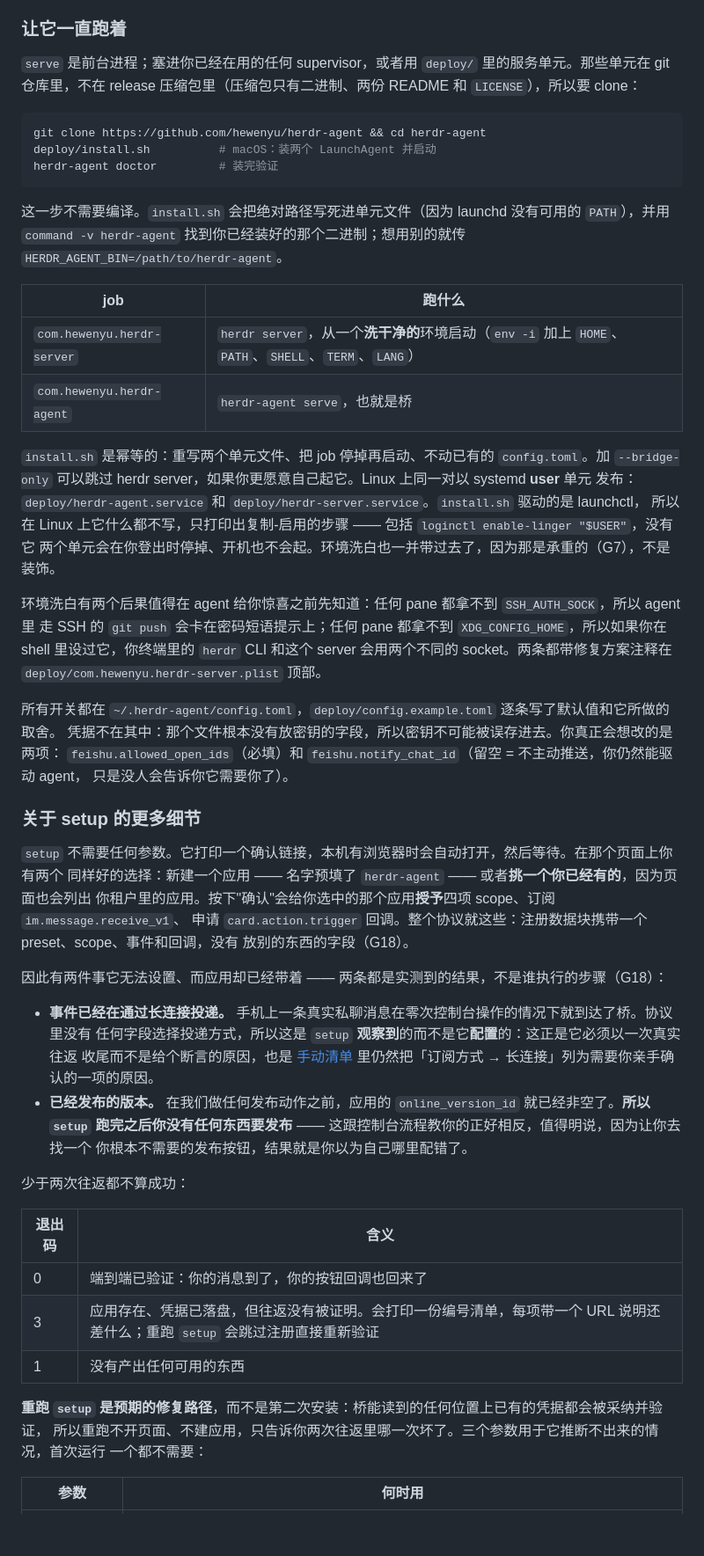
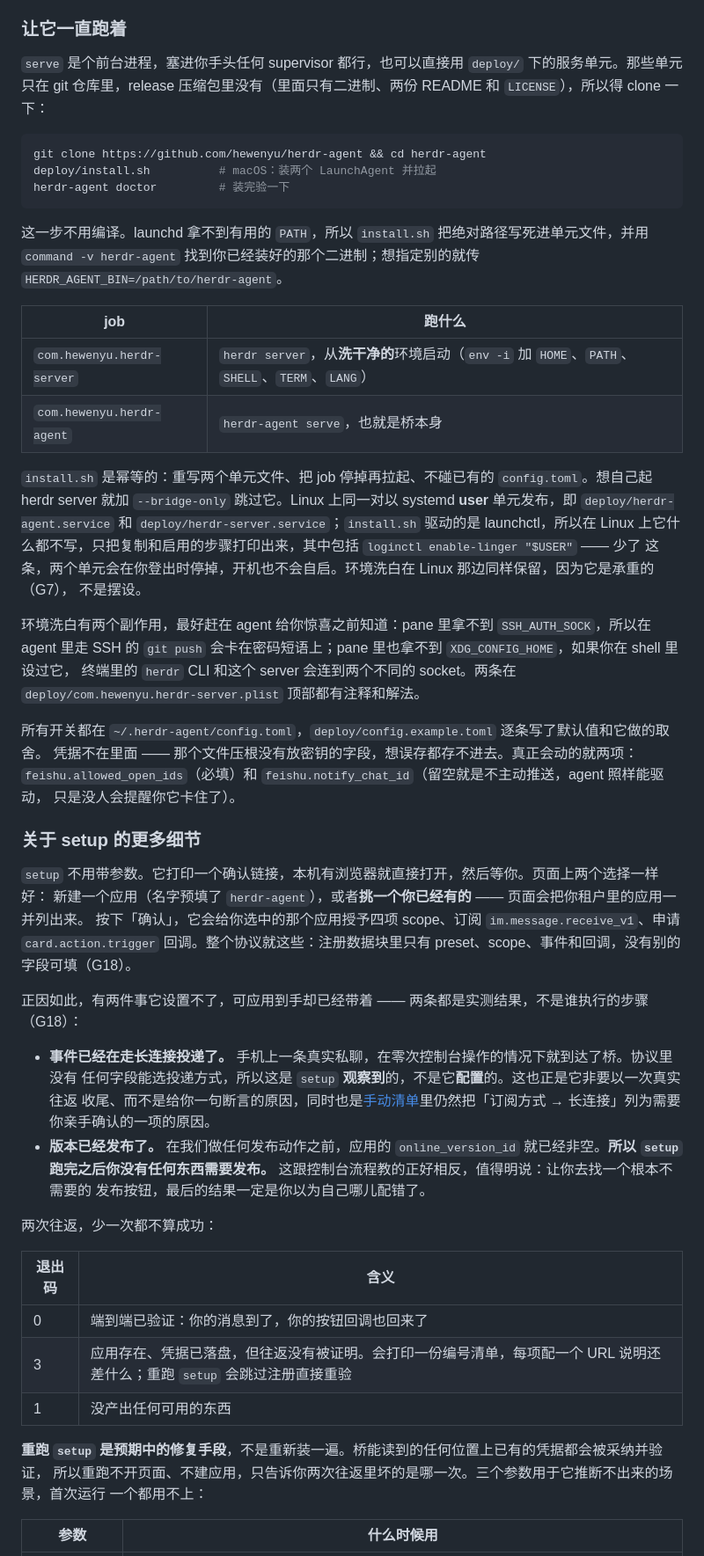
Before and after one commit to hewenyu/herdr-agent, a Markdown page: README.zh-CN.md, the part around one of its changes. Shown at 88% size. GitHub-like rendering; blank space fills up the shorter version.

````diff
--- a/README.zh-CN.md
+++ b/README.zh-CN.md
@@ -81,68 +82,69 @@ herdr-agent serve     # 跑桥
 
 ### 让它一直跑着
 
-`serve` 是前台进程；塞进你已经在用的任何 supervisor，或者用 `deploy/` 里的服务单元。那些单元在 git
-仓库里，不在 release 压缩包里（压缩包只有二进制、两份 README 和 `LICENSE`），所以要 clone：
+`serve` 是个前台进程，塞进你手头任何 supervisor 都行，也可以直接用 `deploy/` 下的服务单元。那些单元
+只在 git 仓库里，release 压缩包里没有（里面只有二进制、两份 README 和 `LICENSE`），所以得 clone 一下：
 
 ```sh
 git clone https://github.com/hewenyu/herdr-agent && cd herdr-agent
-deploy/install.sh          # macOS：装两个 LaunchAgent 并启动
-herdr-agent doctor         # 装完验证
+deploy/install.sh          # macOS：装两个 LaunchAgent 并拉起
+herdr-agent doctor         # 装完验一下
 ```
 
-这一步不需要编译。`install.sh` 会把绝对路径写死进单元文件（因为 launchd 没有可用的 `PATH`），并用
-`command -v herdr-agent` 找到你已经装好的那个二进制；想用别的就传 `HERDR_AGENT_BIN=/path/to/herdr-agent`。
+这一步不用编译。launchd 拿不到有用的 `PATH`，所以 `install.sh` 把绝对路径写死进单元文件，并用
+`command -v herdr-agent` 找到你已经装好的那个二进制；想指定别的就传 `HERDR_AGENT_BIN=/path/to/herdr-agent`。
 
 | job | 跑什么 |
 |---|---|
-| `com.hewenyu.herdr-server` | `herdr server`，从一个**洗干净的**环境启动（`env -i` 加上 `HOME`、`PATH`、`SHELL`、`TERM`、`LANG`） |
-| `com.hewenyu.herdr-agent` | `herdr-agent serve`，也就是桥 |
+| `com.hewenyu.herdr-server` | `herdr server`，从**洗干净的**环境启动（`env -i` 加 `HOME`、`PATH`、`SHELL`、`TERM`、`LANG`） |
+| `com.hewenyu.herdr-agent` | `herdr-agent serve`，也就是桥本身 |
 
-`install.sh` 是幂等的：重写两个单元文件、把 job 停掉再启动、不动已有的 `config.toml`。加
-`--bridge-only` 可以跳过 herdr server，如果你更愿意自己起它。Linux 上同一对以 systemd **user** 单元
-发布：`deploy/herdr-agent.service` 和 `deploy/herdr-server.service`。`install.sh` 驱动的是 launchctl，
-所以在 Linux 上它什么都不写，只打印出复制-启用的步骤 —— 包括 `loginctl enable-linger "$USER"`，没有它
-两个单元会在你登出时停掉、开机也不会起。环境洗白也一并带过去了，因为那是承重的（G7），不是装饰。
+`install.sh` 是幂等的：重写两个单元文件、把 job 停掉再拉起、不碰已有的 `config.toml`。想自己起 herdr
+server 就加 `--bridge-only` 跳过它。Linux 上同一对以 systemd **user** 单元发布，即
+`deploy/herdr-agent.service` 和 `deploy/herdr-server.service`；`install.sh` 驱动的是 launchctl，所以在
+Linux 上它什么都不写，只把复制和启用的步骤打印出来，其中包括 `loginctl enable-linger "$USER"` —— 少了
+这条，两个单元会在你登出时停掉，开机也不会自启。环境洗白在 Linux 那边同样保留，因为它是承重的（G7），
+不是摆设。
 
-环境洗白有两个后果值得在 agent 给你惊喜之前先知道：任何 pane 都拿不到 `SSH_AUTH_SOCK`，所以 agent 里
-走 SSH 的 `git push` 会卡在密码短语提示上；任何 pane 都拿不到 `XDG_CONFIG_HOME`，所以如果你在 shell
-里设过它，你终端里的 `herdr` CLI 和这个 server 会用两个不同的 socket。两条都带修复方案注释在
-`deploy/com.hewenyu.herdr-server.plist` 顶部。
+环境洗白有两个副作用，最好赶在 agent 给你惊喜之前知道：pane 里拿不到 `SSH_AUTH_SOCK`，所以在 agent
+里走 SSH 的 `git push` 会卡在密码短语上；pane 里也拿不到 `XDG_CONFIG_HOME`，如果你在 shell 里设过它，
+终端里的 `herdr` CLI 和这个 server 会连到两个不同的 socket。两条在
+`deploy/com.hewenyu.herdr-server.plist` 顶部都有注释和解法。
 
-所有开关都在 `~/.herdr-agent/config.toml`，`deploy/config.example.toml` 逐条写了默认值和它所做的取舍。
-凭据不在其中：那个文件根本没有放密钥的字段，所以密钥不可能被误存进去。你真正会想改的是两项：
-`feishu.allowed_open_ids`（必填）和 `feishu.notify_chat_id`（留空 = 不主动推送，你仍然能驱动 agent，
-只是没人会告诉你它需要你了）。
+所有开关都在 `~/.herdr-agent/config.toml`，`deploy/config.example.toml` 逐条写了默认值和它做的取舍。
+凭据不在里面 —— 那个文件压根没有放密钥的字段，想误存都存不进去。真正会动的就两项：
+`feishu.allowed_open_ids`（必填）和 `feishu.notify_chat_id`（留空就是不主动推送，agent 照样能驱动，
+只是没人会提醒你它卡住了）。
 
 ### 关于 setup 的更多细节
 
-`setup` 不需要任何参数。它打印一个确认链接，本机有浏览器时会自动打开，然后等待。在那个页面上你有两个
-同样好的选择：新建一个应用 —— 名字预填了 `herdr-agent` —— 或者**挑一个你已经有的**，因为页面也会列出
-你租户里的应用。按下"确认"会给你选中的那个应用**授予**四项 scope、订阅 `im.message.receive_v1`、
-申请 `card.action.trigger` 回调。整个协议就这些：注册数据块携带一个 preset、scope、事件和回调，没有
-放别的东西的字段（G18）。
+`setup` 不用带参数。它打印一个确认链接，本机有浏览器就直接打开，然后等你。页面上两个选择一样好：
+新建一个应用（名字预填了 `herdr-agent`），或者**挑一个你已经有的** —— 页面会把你租户里的应用一并列出来。
+按下「确认」，它会给你选中的那个应用授予四项 scope、订阅 `im.message.receive_v1`、申请
+`card.action.trigger` 回调。整个协议就这些：注册数据块里只有 preset、scope、事件和回调，没有别的
+字段可填（G18）。
 
-因此有两件事它无法设置、而应用却已经带着 —— 两条都是实测到的结果，不是谁执行的步骤（G18）：
+正因如此，有两件事它设置不了，可应用到手却已经带着 —— 两条都是实测结果，不是谁执行的步骤（G18）：
 
-- **事件已经在通过长连接投递。** 手机上一条真实私聊消息在零次控制台操作的情况下就到达了桥。协议里没有
-  任何字段选择投递方式，所以这是 `setup` **观察到**的而不是它**配置**的：这正是它必须以一次真实往返
-  收尾而不是给个断言的原因，也是
-  [手动清单](#飞书控制台清单--手动兜底路径) 里仍然把「订阅方式 → 长连接」列为需要你亲手确认的一项的原因。
-- **已经发布的版本。** 在我们做任何发布动作之前，应用的 `online_version_id` 就已经非空了。**所以
-  `setup` 跑完之后你没有任何东西要发布** —— 这跟控制台流程教你的正好相反，值得明说，因为让你去找一个
-  你根本不需要的发布按钮，结果就是你以为自己哪里配错了。
+- **事件已经在走长连接投递了。** 手机上一条真实私聊，在零次控制台操作的情况下就到达了桥。协议里没有
+  任何字段能选投递方式，所以这是 `setup` **观察到**的，不是它**配置**的。这也正是它非要以一次真实往返
+  收尾、而不是给你一句断言的原因，同时也是[手动清单](#飞书控制台清单--手动兜底路径)里仍然把「订阅方式
+  → 长连接」列为需要你亲手确认的一项的原因。
+- **版本已经发布了。** 在我们做任何发布动作之前，应用的 `online_version_id` 就已经非空。**所以 `setup`
+  跑完之后你没有任何东西需要发布。** 这跟控制台流程教的正好相反，值得明说：让你去找一个根本不需要的
+  发布按钮，最后的结果一定是你以为自己哪儿配错了。
 
-少于两次往返都不算成功：
+两次往返，少一次都不算成功：
 
 | 退出码 | 含义 |
 |---|---|
 | 0 | 端到端已验证：你的消息到了，你的按钮回调也回来了 |
-| 3 | 应用存在、凭据已落盘，但往返没有被证明。会打印一份编号清单，每项带一个 URL 说明还差什么；重跑 `setup` 会跳过注册直接重新验证 |
-| 1 | 没有产出任何可用的东西 |
+| 3 | 应用存在、凭据已落盘，但往返没有被证明。会打印一份编号清单，每项配一个 URL 说明还差什么；重跑 `setup` 会跳过注册直接重验 |
+| 1 | 没产出任何可用的东西 |
 
-**重跑 `setup` 是预期的修复路径**，而不是第二次安装：桥能读到的任何位置上已有的凭据都会被采纳并验证，
-所以重跑不开页面、不建应用，只告诉你两次往返里哪一次坏了。三个参数用于它推断不出来的情况，首次运行
-一个都不需要：
+**重跑 `setup` 是预期中的修复手段**，不是重新装一遍。桥能读到的任何位置上已有的凭据都会被采纳并验证，
+所以重跑不开页面、不建应用，只告诉你两次往返里坏的是哪一次。三个参数用于它推断不出来的场景，首次运行
+一个都用不上：
 
-| 参数 | 何时用 |
+| 参数 | 什么时候用 |
 |---|---|
````
Also changed, not shown: other parts of README.zh-CN.md (+173 -171 lines).
